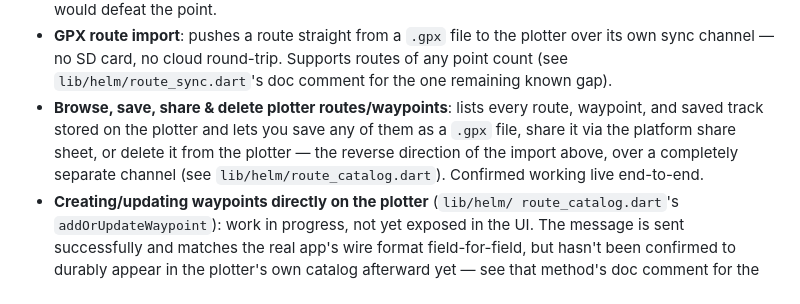
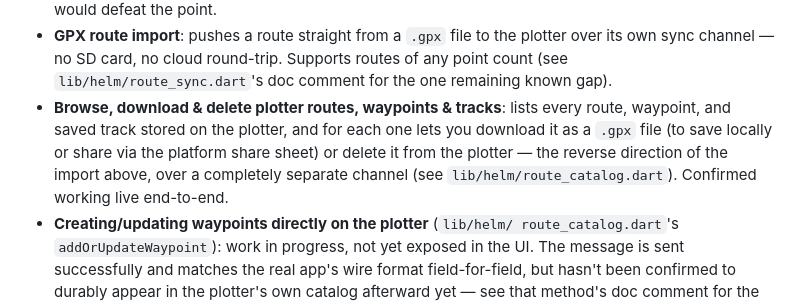
Before and after one commit to matztam/Remote-Helm, a Markdown page: README.md, the part around the change. GitHub-like rendering.

Commit message:
Make README feature bullet call out tracks and delete explicitly
The previous wording only mentioned tracks in passing and buried
delete as an afterthought verb; both are first-class, confirmed-
working operations and deserve equal billing with download.

Co-Authored-By: Claude Sonnet 5 <noreply@anthropic.com>

```diff
--- a/README.md
+++ b/README.md
@@ -56,12 +56,13 @@ one codebase) and a touch-first UI meant to run full-screen on a tablet.
   plotter over its own sync channel — no SD card, no cloud round-trip.
   Supports routes of any point count (see `lib/helm/route_sync.dart`'s doc
   comment for the one remaining known gap).
-- **Browse, save, share & delete plotter routes/waypoints**: lists every
-  route, waypoint, and saved track stored on the plotter and lets you save
-  any of them as a `.gpx` file, share it via the platform share sheet, or
-  delete it from the plotter — the reverse direction of the import above,
-  over a completely separate channel (see `lib/helm/route_catalog.dart`).
-  Confirmed working live end-to-end.
+- **Browse, download & delete plotter routes, waypoints & tracks**: lists
+  every route, waypoint, and saved track stored on the plotter, and for
+  each one lets you download it as a `.gpx` file (to save locally or share
+  via the platform share sheet) or delete it from the plotter — the
+  reverse direction of the import above, over a completely separate
+  channel (see `lib/helm/route_catalog.dart`). Confirmed working live
+  end-to-end.
 - **Creating/updating waypoints directly on the plotter** (`lib/helm/
   route_catalog.dart`'s `addOrUpdateWaypoint`): work in progress, not yet
   exposed in the UI. The message is sent successfully and matches the
```
